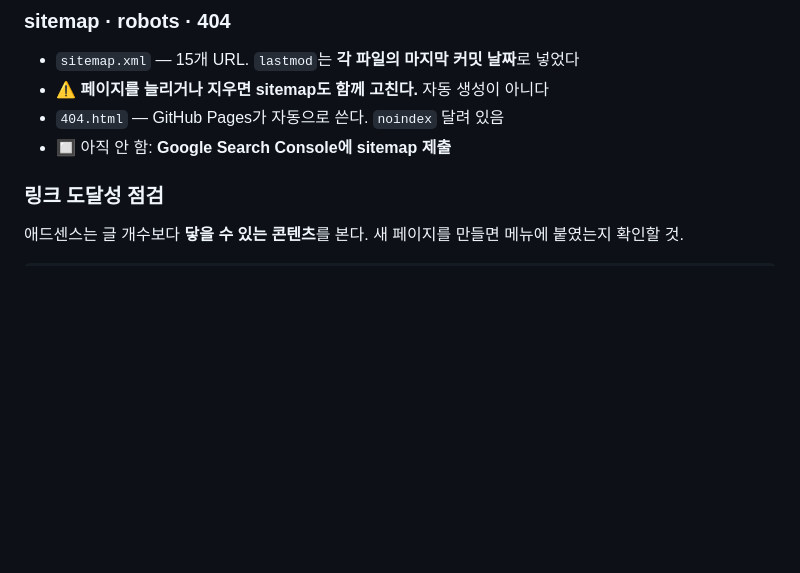
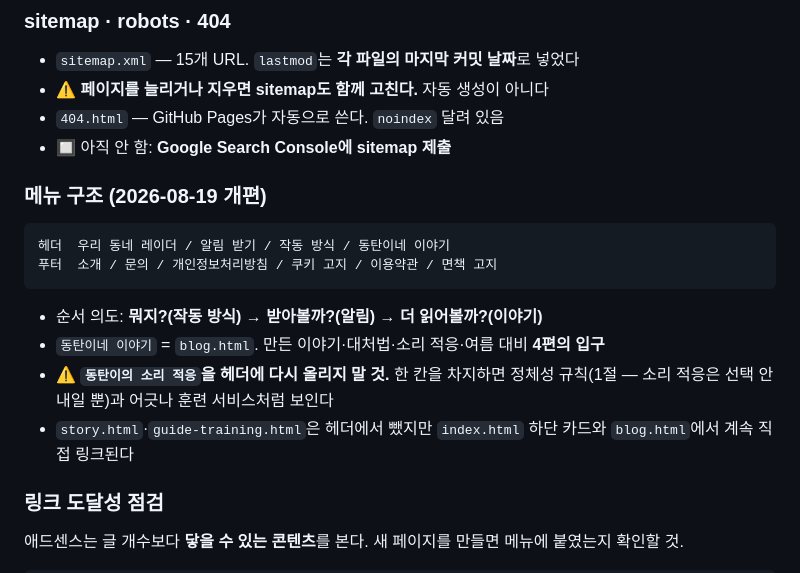
Before and after one commit to kustomduo-oss/thunder-miri, a Markdown page: 이어작업_가이드.md, the part around the change. Rendered like a GitHub page; blank space fills up the shorter version.

Commit message:
가이드에 공유·검색 노출 절과 메뉴 구조 기록
- 3-1절 신설: og 태그 규격, 인스타 DM 창구, sitemap/robots/404,
  링크 도달성 점검 명령
- 메뉴 구조와 순서 의도, '소리 적응을 헤더에 다시 올리지 말 것' 주의
- 파일 구조표에 og-image.png / sitemap.xml / robots.txt / 404.html 추가
- 고아 페이지 항목 완료 처리

Co-Authored-By: Claude Opus 5 <noreply@anthropic.com>

````diff
--- a/이어작업_가이드.md
+++ b/이어작업_가이드.md
@@ -118,6 +118,16 @@ git add . && git commit -m "수정 내용" && git push
 - ⚠️ **페이지를 늘리거나 지우면 sitemap도 함께 고친다.** 자동 생성이 아니다
 - `404.html` — GitHub Pages가 자동으로 쓴다. `noindex` 달려 있음
 - 🔲 아직 안 함: **Google Search Console에 sitemap 제출**
+
+### 메뉴 구조 (2026-08-19 개편)
+```
+헤더  우리 동네 레이더 / 알림 받기 / 작동 방식 / 동탄이네 이야기
+푸터  소개 / 문의 / 개인정보처리방침 / 쿠키 고지 / 이용약관 / 면책 고지
+```
+- 순서 의도: **뭐지?(작동 방식) → 받아볼까?(알림) → 더 읽어볼까?(이야기)**
+- `동탄이네 이야기` = `blog.html`. 만든 이야기·대처법·소리 적응·여름 대비 **4편의 입구**
+- ⚠️ **`동탄이의 소리 적응`을 헤더에 다시 올리지 말 것.** 한 칸을 차지하면 정체성 규칙(1절 — 소리 적응은 선택 안내일 뿐)과 어긋나 훈련 서비스처럼 보인다
+- `story.html`·`guide-training.html`은 헤더에서 뺐지만 `index.html` 하단 카드와 `blog.html`에서 계속 직접 링크된다
 
 ### 링크 도달성 점검
 애드센스는 글 개수보다 **닿을 수 있는 콘텐츠**를 본다. 새 페이지를 만들면 메뉴에 붙였는지 확인할 것.
````
